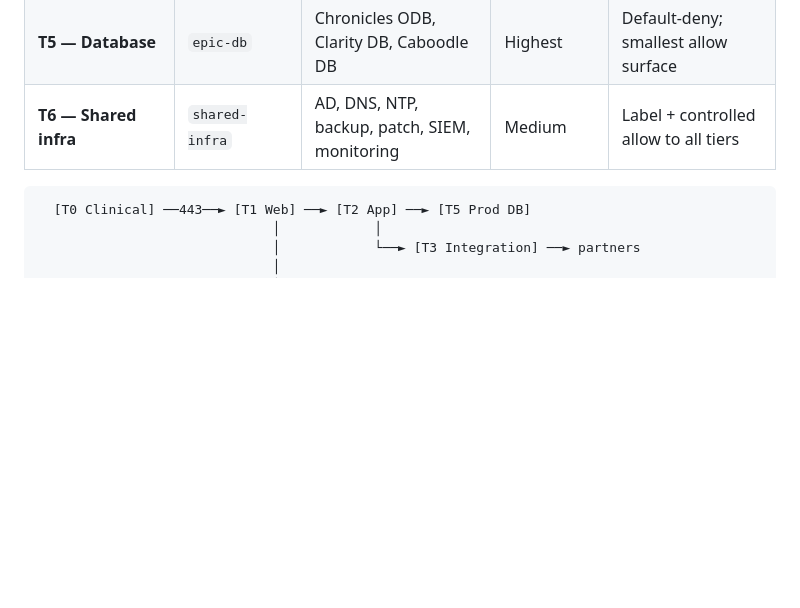
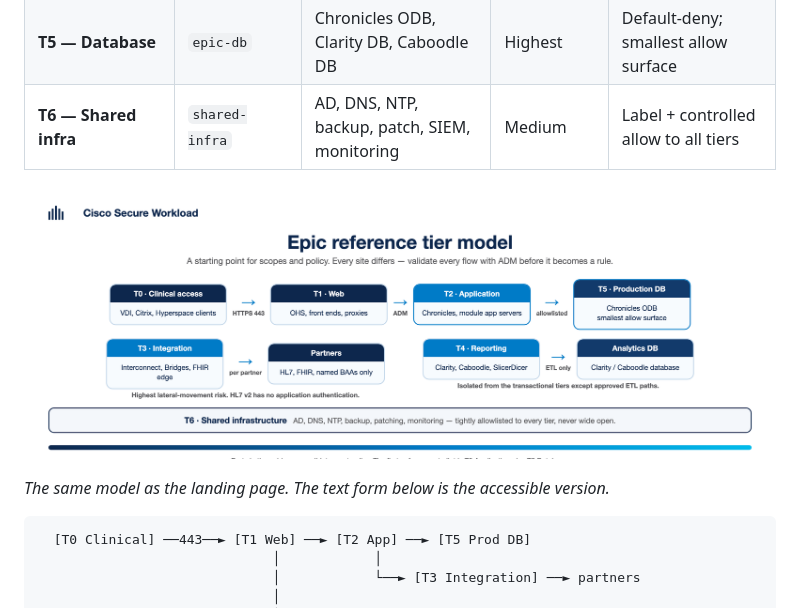
Before and after one commit to chandrapati/CSW-Epic-Microsegmentation-Guide, a Markdown page: docs/01-epic-architecture-tiers.md, the part around the change. GitHub-like rendering; pictures changed too: csw-epic-tier-model.png (added); blank space fills up the shorter version.

````diff
--- a/docs/01-epic-architecture-tiers.md
+++ b/docs/01-epic-architecture-tiers.md
@@ -34,6 +34,10 @@ informed by **observed flows (ADM)**, not static firewall diagrams alone.
 | **T4 — Reporting** | `epic-reporting` | Clarity ETL, Caboodle, SlicerDicer, Cognos | High (copy of PHI) | Isolate from T2/T5 except ETL paths |
 | **T5 — Database** | `epic-db` | Chronicles ODB, Clarity DB, Caboodle DB | Highest | Default-deny; smallest allow surface |
 | **T6 — Shared infra** | `shared-infra` | AD, DNS, NTP, backup, patch, SIEM, monitoring | Medium | Label + controlled allow to all tiers |
+
+![Epic reference tier model](../csw-epic-tier-model.png)
+
+*The same model as the landing page. The text form below is the accessible version.*
 
 ```text
   [T0 Clinical] ──443──► [T1 Web] ──► [T2 App] ──► [T5 Prod DB]
````
Also changed, not shown: README.md (+16 -22 lines), csw-epic-five-phases.png (added), csw-epic-integration-tier.png (added).
